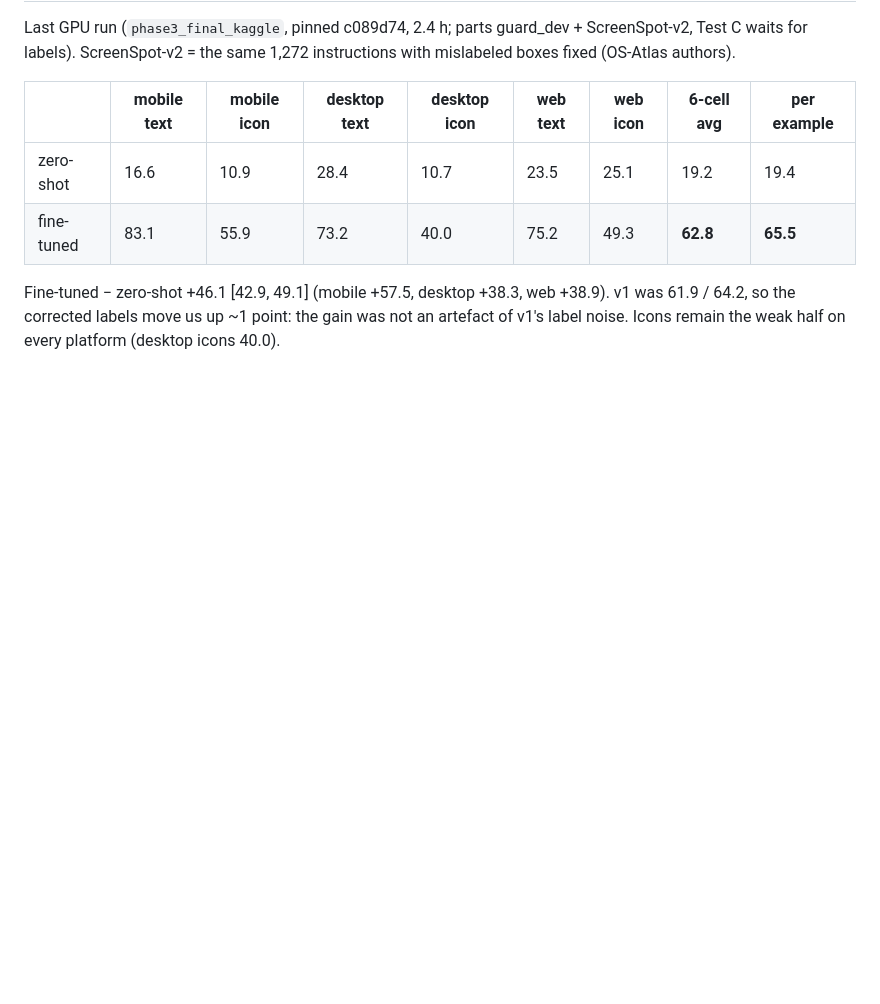
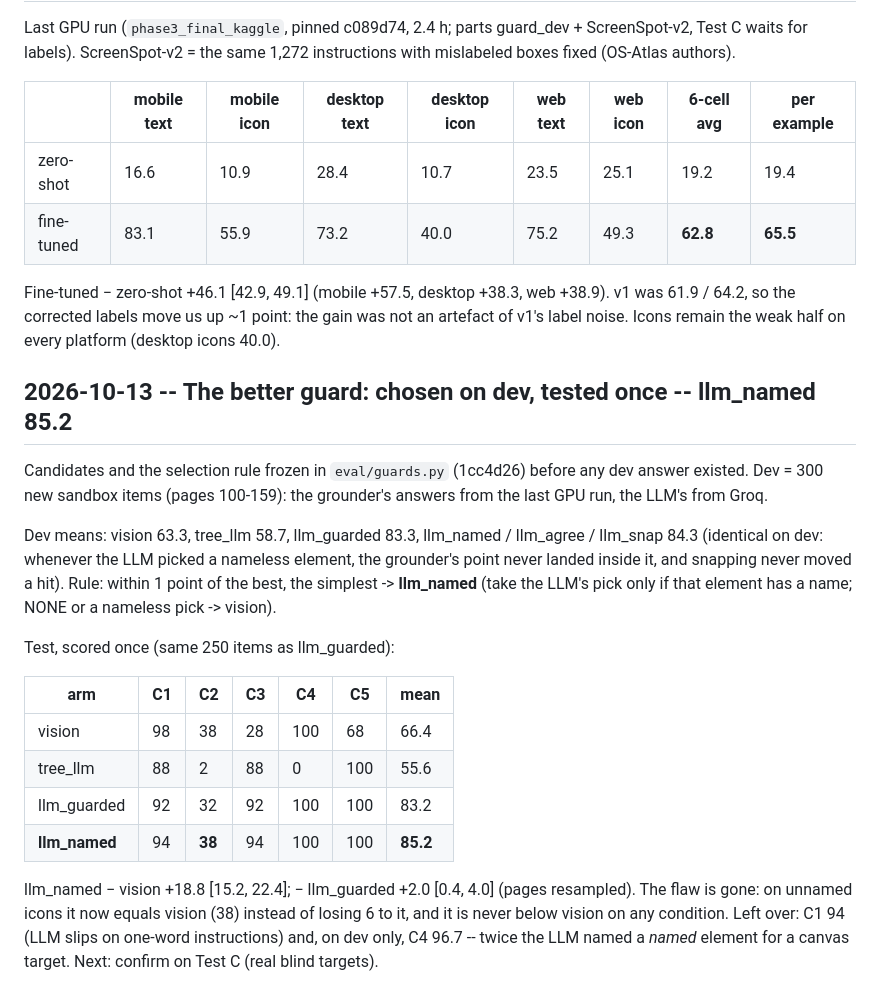
Before and after one commit to rudranaresh0201/computer-use, a Markdown page: docs/journal.md, the part around the change. GitHub-like rendering; blank space fills up the shorter version.

Commit message:
Journal: better guard llm_named chosen on dev, tested once: 85.2 vs vision 66.4 (+18.8)
Co-Authored-By: Claude Opus 5.5 <noreply@anthropic.com>

```diff
--- a/docs/journal.md
+++ b/docs/journal.md
@@ -473,3 +473,27 @@ labels). ScreenSpot-v2 = the same 1,272 instructions with mislabeled boxes fixed
 Fine-tuned − zero-shot +46.1 [42.9, 49.1] (mobile +57.5, desktop +38.3, web +38.9). v1 was 61.9 / 64.2, so the
 corrected labels move us up ~1 point: the gain was not an artefact of v1's label noise. Icons remain the weak half
 on every platform (desktop icons 40.0).
+
+## 2026-10-13 -- The better guard: chosen on dev, tested once -- llm_named 85.2
+
+Candidates and the selection rule frozen in `eval/guards.py` (1cc4d26) before any dev answer existed. Dev = 300
+new sandbox items (pages 100-159): the grounder's answers from the last GPU run, the LLM's from Groq.
+
+Dev means: vision 63.3, tree_llm 58.7, llm_guarded 83.3, llm_named / llm_agree / llm_snap 84.3 (identical on dev:
+whenever the LLM picked a nameless element, the grounder's point never landed inside it, and snapping never moved
+a hit). Rule: within 1 point of the best, the simplest -> **llm_named** (take the LLM's pick only if that element
+has a name; NONE or a nameless pick -> vision).
+
+Test, scored once (same 250 items as llm_guarded):
+
+| arm | C1 | C2 | C3 | C4 | C5 | mean |
+|---|---|---|---|---|---|---|
+| vision | 98 | 38 | 28 | 100 | 68 | 66.4 |
+| tree_llm | 88 | 2 | 88 | 0 | 100 | 55.6 |
+| llm_guarded | 92 | 32 | 92 | 100 | 100 | 83.2 |
+| **llm_named** | 94 | **38** | 94 | 100 | 100 | **85.2** |
+
+llm_named − vision +18.8 [15.2, 22.4]; − llm_guarded +2.0 [0.4, 4.0] (pages resampled). The flaw is gone: on
+unnamed icons it now equals vision (38) instead of losing 6 to it, and it is never below vision on any condition.
+Left over: C1 94 (LLM slips on one-word instructions) and, on dev only, C4 96.7 -- twice the LLM named a *named*
+element for a canvas target. Next: confirm on Test C (real blind targets).
```
